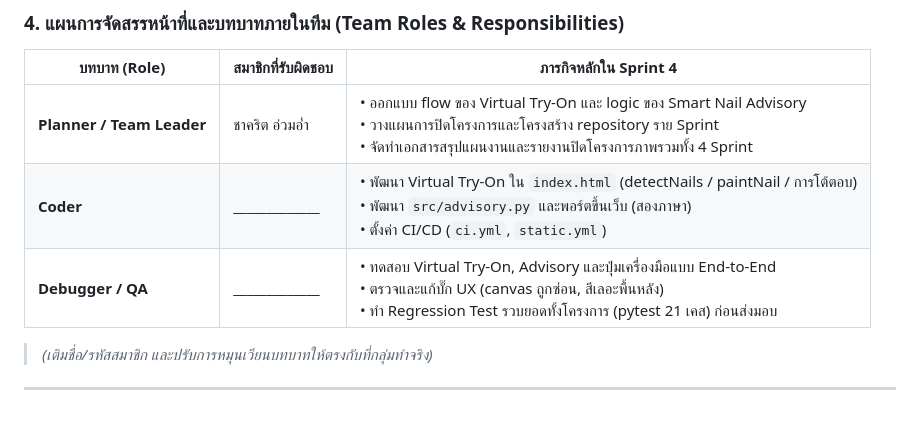
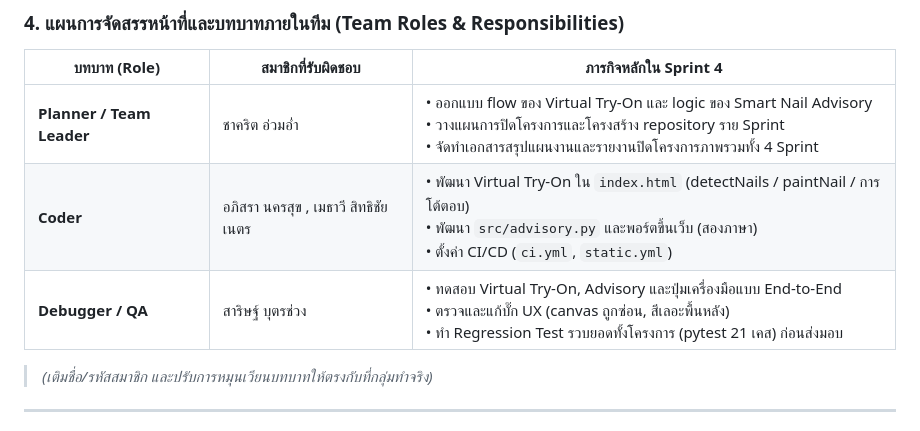
Before and after one commit to Kittynakaa/Final_project_ScriptProgrammingggg, a Markdown page: Sprint4/Sprint4_Plan.md, the part around the change. Rendered like a GitHub page.

Commit message:
Update roles and responsibilities for Sprint 4

```diff
--- a/Sprint4/Sprint4_Plan.md
+++ b/Sprint4/Sprint4_Plan.md
@@ -82,8 +82,8 @@
 | บทบาท (Role) | สมาชิกที่รับผิดชอบ | ภารกิจหลักใน Sprint 4 |
 | --- | --- | --- |
 | **Planner / Team Leader** | ชาคริต อ่วมอ่ำ | • ออกแบบ flow ของ Virtual Try-On และ logic ของ Smart Nail Advisory<br>• วางแผนการปิดโครงการและโครงสร้าง repository ราย Sprint<br>• จัดทำเอกสารสรุปแผนงานและรายงานปิดโครงการภาพรวมทั้ง 4 Sprint |
-| **Coder** | _____________ | • พัฒนา Virtual Try-On ใน `index.html` (detectNails / paintNail / การโต้ตอบ)<br>• พัฒนา `src/advisory.py` และพอร์ตขึ้นเว็บ (สองภาษา)<br>• ตั้งค่า CI/CD (`ci.yml`, `static.yml`) |
-| **Debugger / QA** | _____________ | • ทดสอบ Virtual Try-On, Advisory และปุ่มเครื่องมือแบบ End-to-End<br>• ตรวจและแก้บั๊ก UX (canvas ถูกซ่อน, สีเลอะพื้นหลัง)<br>• ทำ Regression Test รวบยอดทั้งโครงการ (pytest 21 เคส) ก่อนส่งมอบ |
+| **Coder** | อภิสรา นครสุข , เมธาวี สิทธิชัยเนตร | • พัฒนา Virtual Try-On ใน `index.html` (detectNails / paintNail / การโต้ตอบ)<br>• พัฒนา `src/advisory.py` และพอร์ตขึ้นเว็บ (สองภาษา)<br>• ตั้งค่า CI/CD (`ci.yml`, `static.yml`) |
+| **Debugger / QA** | สาริษฐ์ บุตรช่วง | • ทดสอบ Virtual Try-On, Advisory และปุ่มเครื่องมือแบบ End-to-End<br>• ตรวจและแก้บั๊ก UX (canvas ถูกซ่อน, สีเลอะพื้นหลัง)<br>• ทำ Regression Test รวบยอดทั้งโครงการ (pytest 21 เคส) ก่อนส่งมอบ |
 
 > _(เติมชื่อ/รหัสสมาชิก และปรับการหมุนเวียนบทบาทให้ตรงกับที่กลุ่มทำจริง)_
 
```
